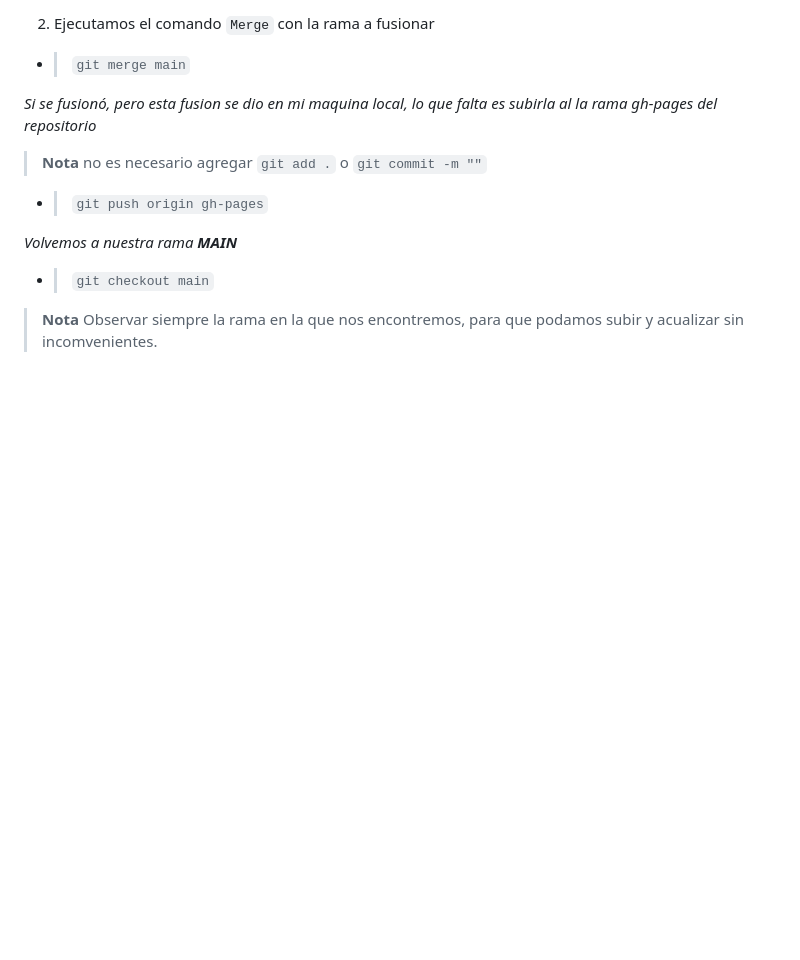
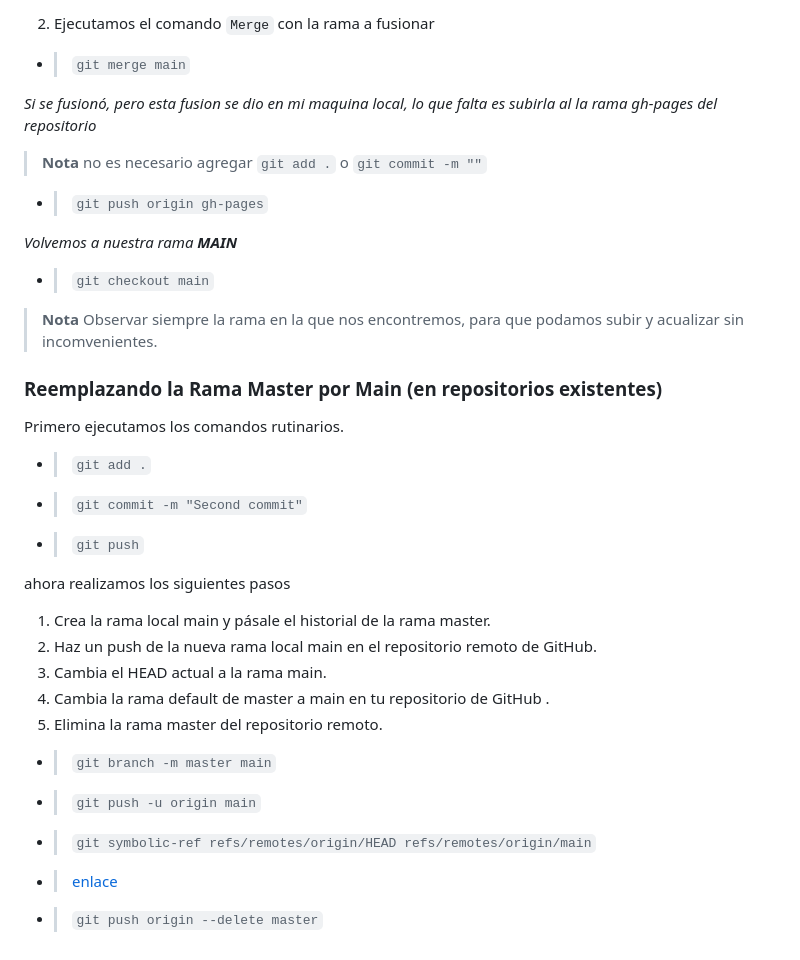
Before and after one commit to diegotvramos/youtube-git, a Markdown page: README.md, the part around the change. Drawn GitHub-style; blank space fills up the shorter version.

Commit message:
comandos para remplazar Master por Main

```diff
--- a/README.md
+++ b/README.md
@@ -182,3 +182,25 @@ _Si se fusionó, pero esta fusion se dio en mi maquina local, lo que falta es su
 - > `git checkout main`
 
 > **Nota** Observar siempre la rama en la que nos encontremos, para que podamos subir y acualizar sin incomvenientes.
+
+
+### Reemplazando la Rama Master por Main (en repositorios existentes)
+
+Primero ejecutamos los comandos rutinarios.
+
+- > ``git add .``
+- > ``git commit -m "Second commit"``
+- > ``git push``
+
+ahora realizamos los siguientes pasos
+1. Crea la rama local main y pásale el historial de la rama master.
+2. Haz un push de la nueva rama local main en el repositorio remoto de GitHub.
+3. Cambia el HEAD actual a la rama main.
+4. Cambia la rama default de master a main en tu repositorio de GitHub .
+5. Elimina la rama master del repositorio remoto.
+
+- > `git branch -m master main`
+- > `git push -u origin main`
+- > `git symbolic-ref refs/remotes/origin/HEAD refs/remotes/origin/main`
+- > [enlace](https://docs.github.com/en/repositories/configuring-branches-and-merges-in-your-repository/managing-branches-in-your-repository/changing-the-default-branch)
+- > `git push origin --delete master`
```
